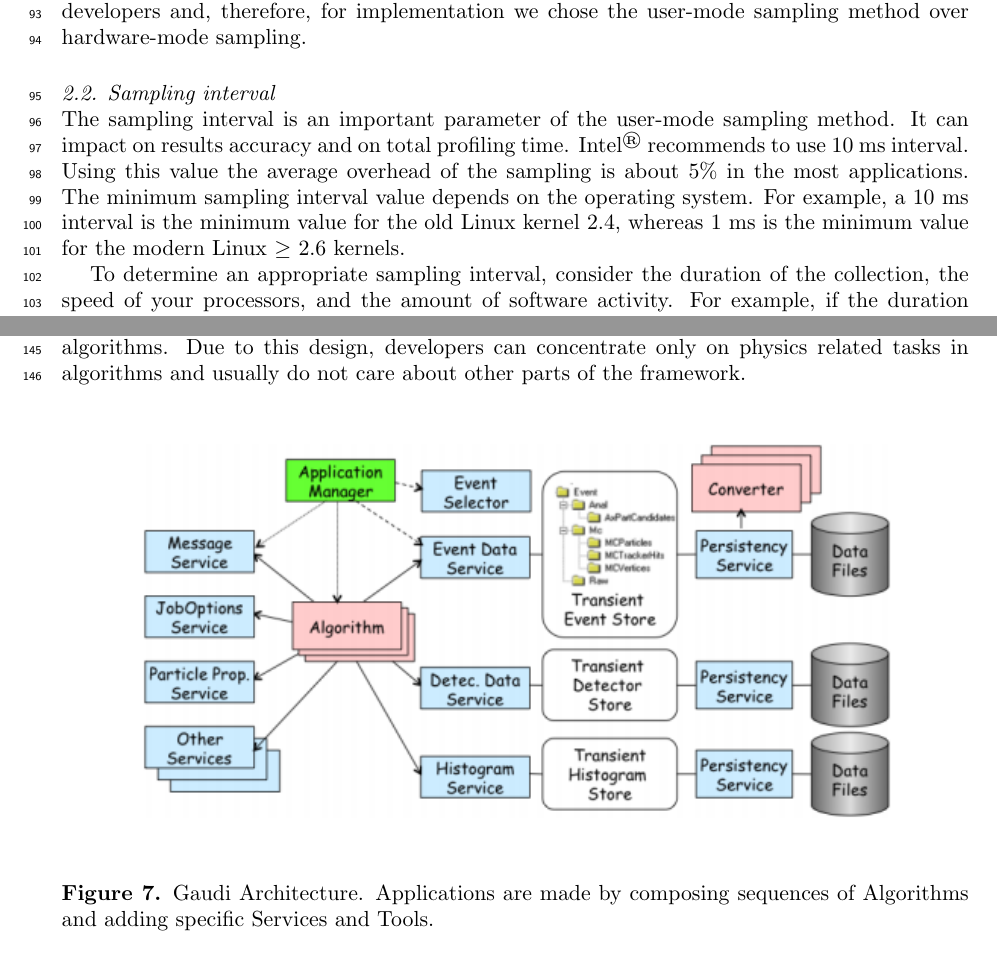
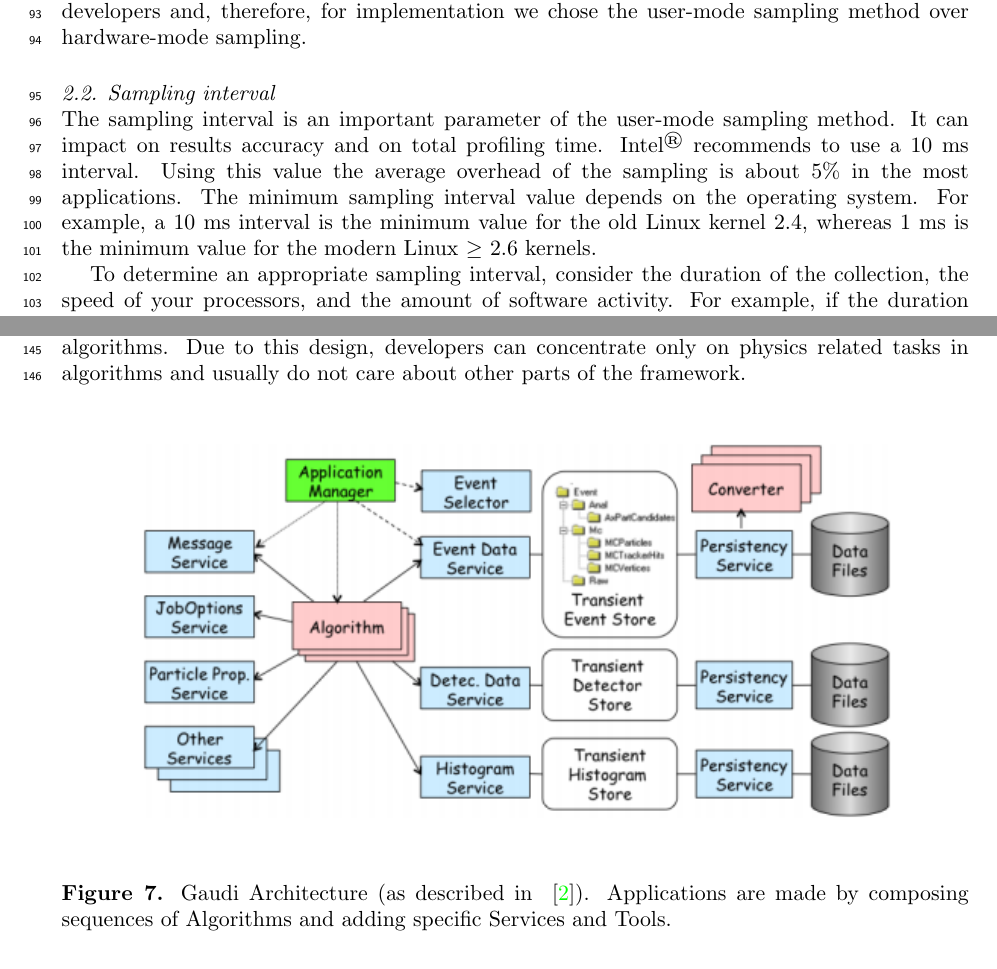
Before and after one commit to mazurov/chep2012, a LaTeX document (mazurov-chep2012.tex): two parts of pages 3 and 7 of 13, joined at a grey line, cut so that both start at the same text. Compiled offline with pdfLaTeX.

Commit message:
Figure reference. Syntax fix.

```diff
--- a/mazurov-chep2012.tex
+++ b/mazurov-chep2012.tex
@@ -22,8 +22,8 @@
 \pagestyle{fancyplain}
 
 \fancyhf{}
-\lhead{\fancyplain{}{{\bf Version 1.9} (\today)}}
-\rhead{\fancyplain{}{\href{https://github.com/mazurov/chep2012/compare/v1.8...v1.9}{https://github.com/mazurov/chep2012/compare/v1.8...v1.9}}}
+\lhead{\fancyplain{}{{\bf Version 1.10} (\today)}}
+\rhead{\fancyplain{}{\href{https://github.com/mazurov/chep2012/compare/v1.9...v1.10}{https://github.com/mazurov/chep2012/compare/v1.9...v1.10}}}
 
 \linenumbers
 %======================================================================================================================
@@ -141,7 +141,7 @@ for implementation we chose the user-mode sampling method over hardware-mode sam
 \subsection{Sampling interval}
 
 The sampling interval is an important parameter of the user-mode sampling method. It can impact on results accuracy and
-on total profiling time. \intel recommends to use 10 ms interval. Using this value the average overhead of the sampling
+on total profiling time. \intel recommends to use a 10 ms interval. Using this value the average overhead of the sampling
 is about 5\% in the most applications. The minimum sampling interval value depends on the operating system. For example, a 10 ms interval
 is the minimum value for the old Linux kernel 2.4, whereas 1 ms is the minimum value for the modern Linux $\ge$ 2.6 kernels.
 
@@ -245,7 +245,7 @@ in algorithms and usually do not care about other parts of the framework.
 \begin{figure}[H]
 \begin{minipage}{\textwidth}
 \includegraphics[width=\textwidth]{figs/fig07.png}
-\caption{\label{fig07}Gaudi Architecture. Applications are made by composing sequences of Algorithms and adding
+\caption{\label{fig07}Gaudi Architecture (as described in ~\cite{gaudi}). Applications are made by composing sequences of Algorithms and adding
 specific Services and Tools.}
 \end{minipage}
 \end{figure}
```
